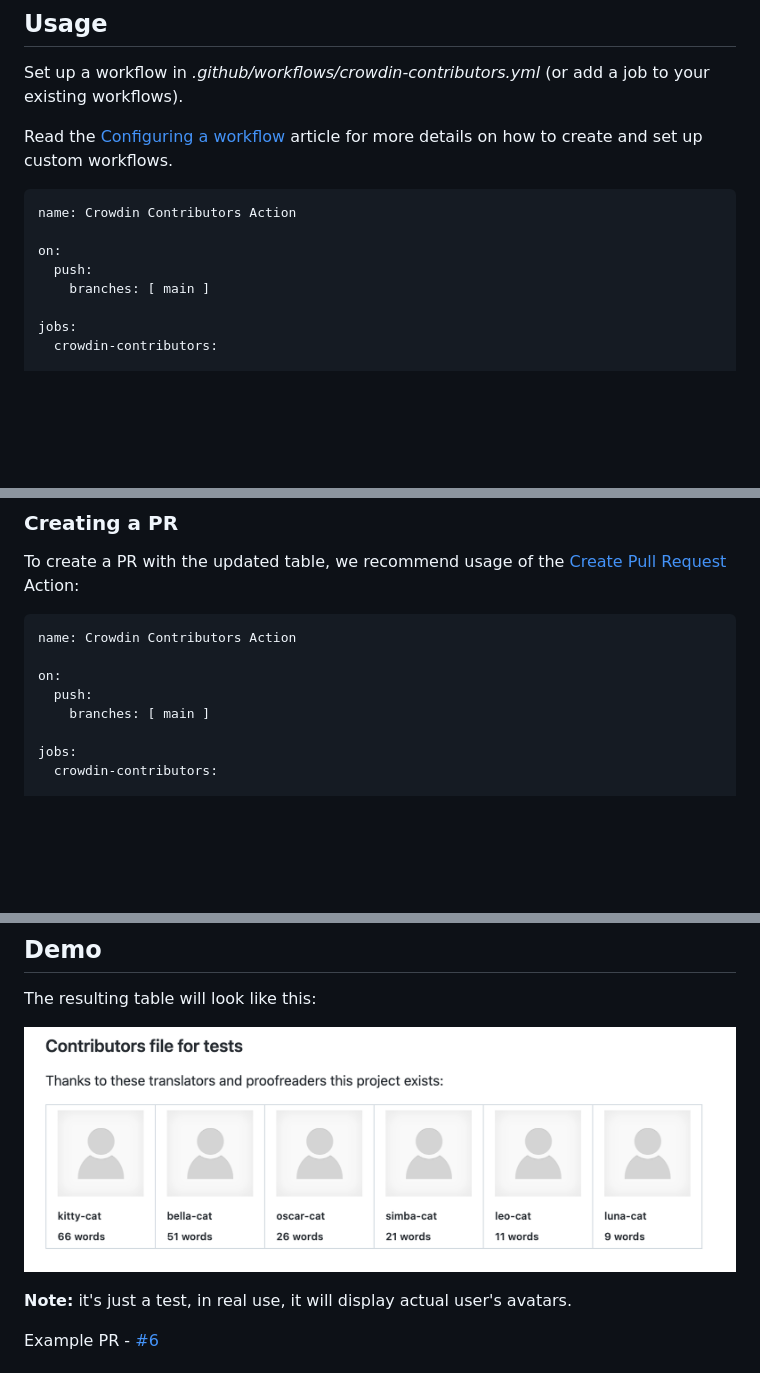
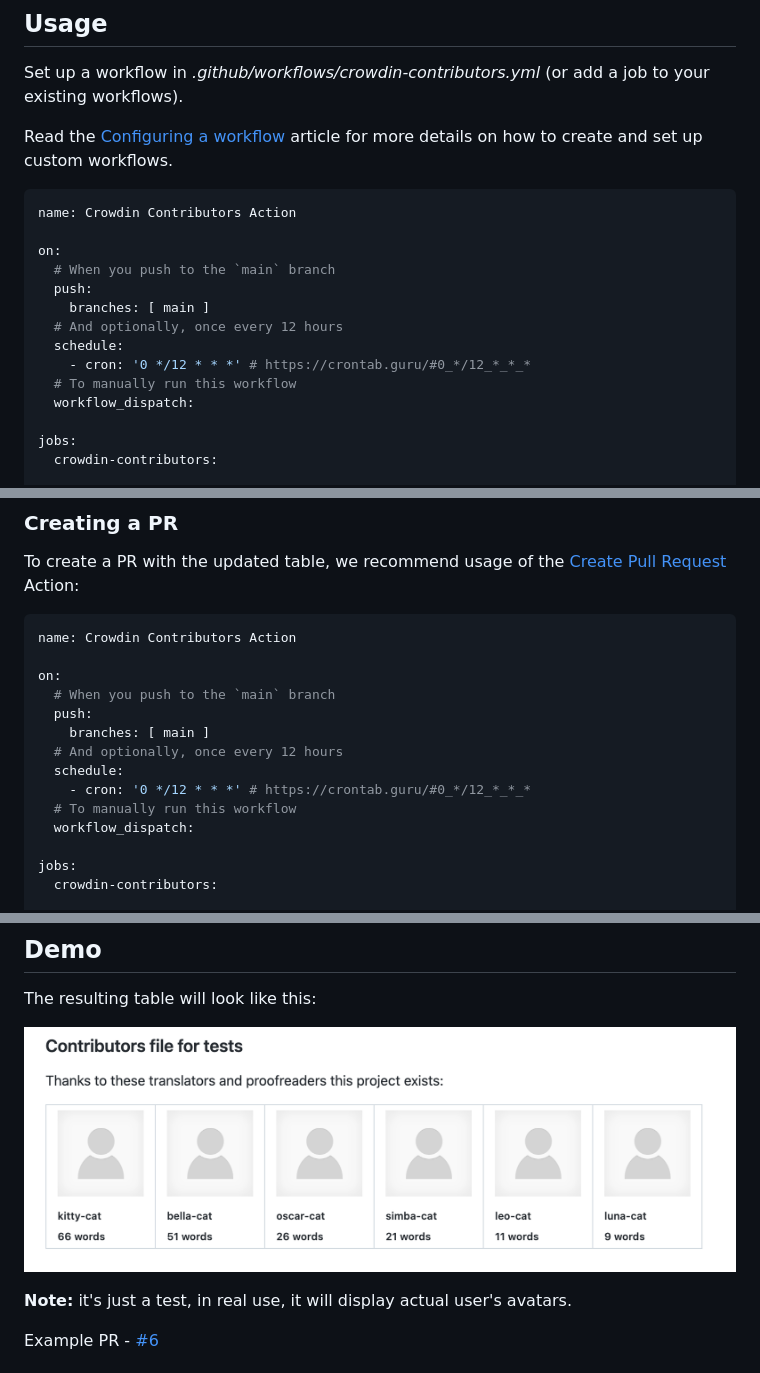
Before and after one commit to andrii-bodnar/action-crowdin-contributors, a Markdown page: README.md, 3 parts joined by grey strips. Rendered like a GitHub page; blank space fills up the shorter version.

Commit message:
Improve Readme

```diff
--- a/README.md
+++ b/README.md
@@ -20,8 +22,14 @@ Read the [Configuring a workflow](https://help.github.com/en/articles/configurin
 name: Crowdin Contributors Action
 
 on:
+  # When you push to the `main` branch
   push:
     branches: [ main ]
+  # And optionally, once every 12 hours
+  schedule:
+    - cron: '0 */12 * * *' # https://crontab.guru/#0_*/12_*_*_*
+  # To manually run this workflow
+  workflow_dispatch:
 
 jobs:
   crowdin-contributors:
@@ -52,8 +60,14 @@ To create a PR with the updated table, we recommend usage of the [Create Pull Re
 name: Crowdin Contributors Action
 
 on:
+  # When you push to the `main` branch
   push:
     branches: [ main ]
+  # And optionally, once every 12 hours
+  schedule:
+    - cron: '0 */12 * * *' # https://crontab.guru/#0_*/12_*_*_*
+  # To manually run this workflow
+  workflow_dispatch:
 
 jobs:
   crowdin-contributors:
@@ -101,7 +115,7 @@ jobs:
 
 The resulting table will look like this:
 
-[![Check dist](./demo.png)](https://github.com/andrii-bodnar/action-crowdin-contributors/pull/6)
+[![Check dist](docs/demo.png)](https://github.com/andrii-bodnar/action-crowdin-contributors/pull/6)
 
 **Note:** it's just a test, in real use, it will display actual user's avatars.
 
```
Also changed, not shown: other parts of README.md (+2 -0 lines), docs/demo.png (renamed from demo.png), docs/logo.png (added).
